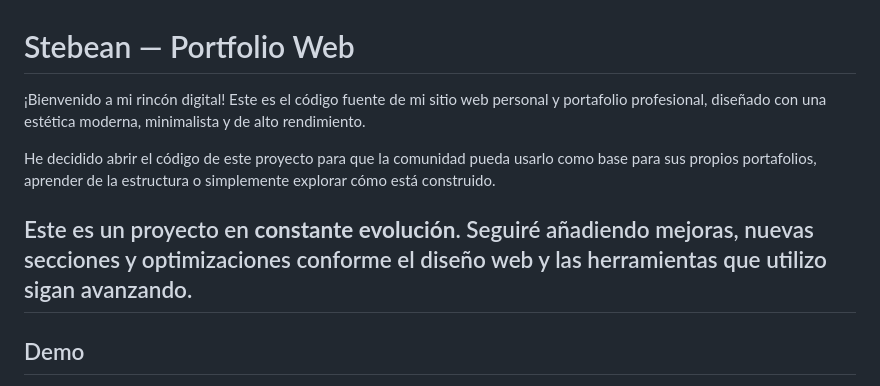
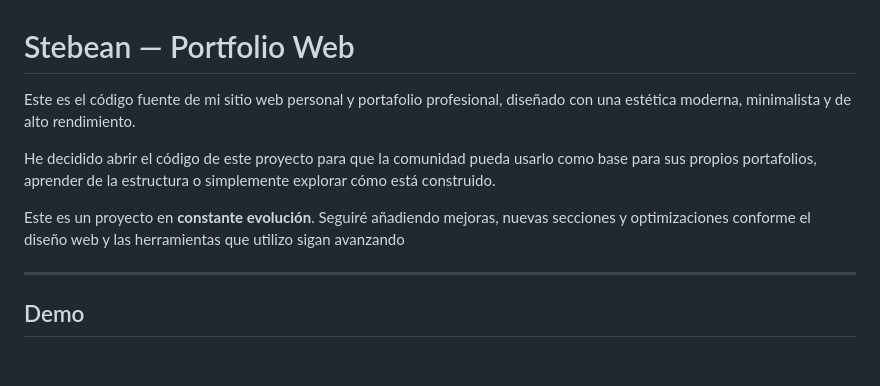
Before and after one commit to stebean/stebean.github.io, a Markdown page: README.md, the part around the change. Drawn GitHub-style; blank space fills up the shorter version.

Commit message:
Update README.md content and punctuation
Removed Spanish greeting and fixed punctuation.

```diff
--- a/README.md
+++ b/README.md
@@ -1,10 +1,11 @@
 # Stebean — Portfolio Web
 
-¡Bienvenido a mi rincón digital! Este es el código fuente de mi sitio web personal y portafolio profesional, diseñado con una estética moderna, minimalista y de alto rendimiento.
+Este es el código fuente de mi sitio web personal y portafolio profesional, diseñado con una estética moderna, minimalista y de alto rendimiento.
 
 He decidido abrir el código de este proyecto para que la comunidad pueda usarlo como base para sus propios portafolios, aprender de la estructura o simplemente explorar cómo está construido.
 
-Este es un proyecto en **constante evolución**. Seguiré añadiendo mejoras, nuevas secciones y optimizaciones conforme el diseño web y las herramientas que utilizo sigan avanzando.
+Este es un proyecto en **constante evolución**. Seguiré añadiendo mejoras, nuevas secciones y optimizaciones conforme el diseño web y las herramientas que utilizo sigan avanzando
+
 ---
 
 ## Demo
```
